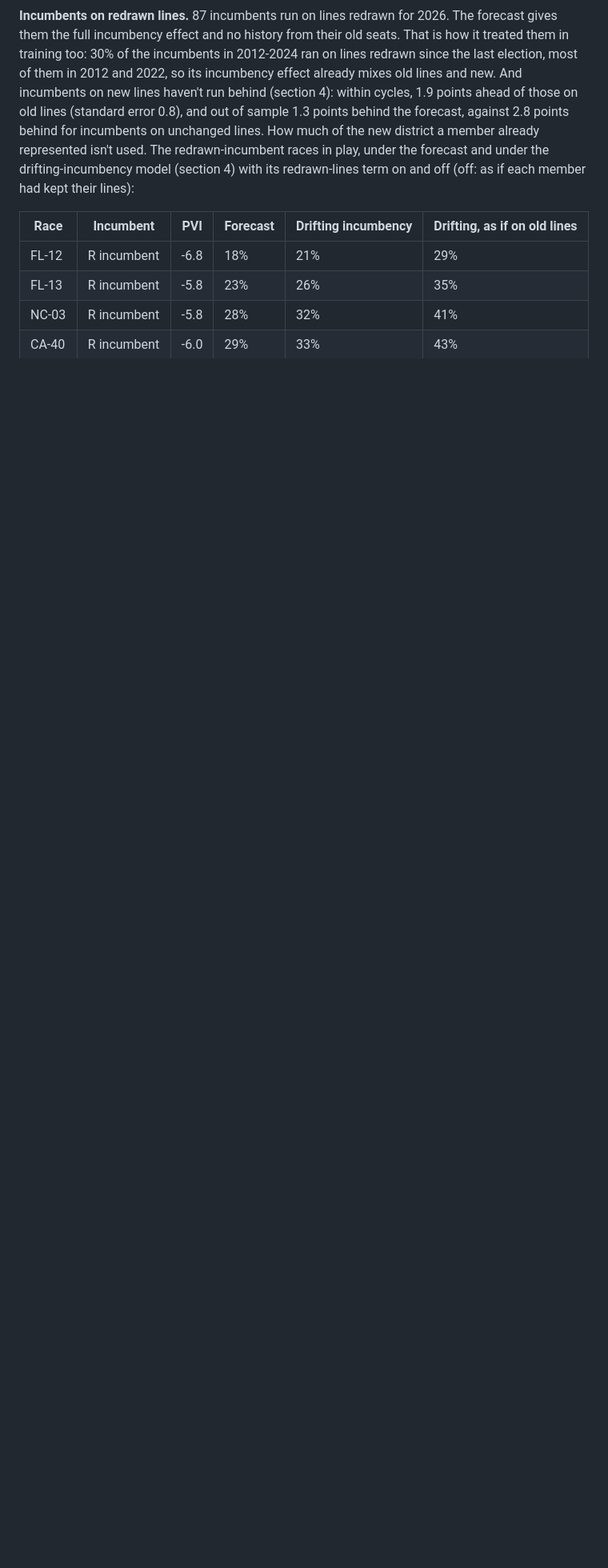
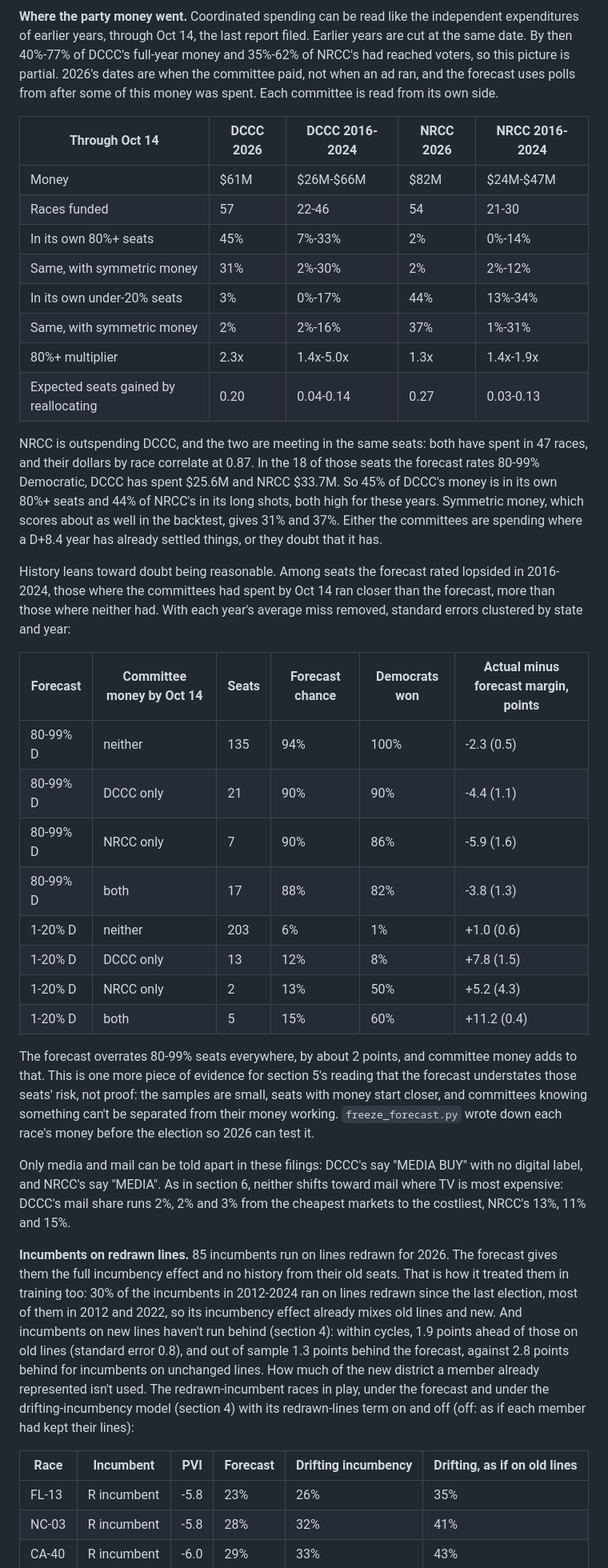
Before and after one commit to callum-doty/Campaign-Allocation, a Markdown page: REPORT.md, the part around one of its changes. Shown at 80% size. Rendered like a GitHub page; blank space fills up the shorter version.

```diff
--- a/REPORT.md
+++ b/REPORT.md
@@ -377,11 +380,42 @@ Averaging over the national and state errors instead of fixing them gives the fu
 
 ![Battleground](figures/10_battleground.png)
 
-**Incumbents on redrawn lines.** 87 incumbents run on lines redrawn for 2026. The forecast gives them the full incumbency effect and no history from their old seats. That is how it treated them in training too: 30% of the incumbents in 2012-2024 ran on lines redrawn since the last election, most of them in 2012 and 2022, so its incumbency effect already mixes old lines and new. And incumbents on new lines haven't run behind (section 4): within cycles, 1.9 points ahead of those on old lines (standard error 0.8), and out of sample 1.3 points behind the forecast, against 2.8 points behind for incumbents on unchanged lines. How much of the new district a member already represented isn't used. The redrawn-incumbent races in play, under the forecast and under the drifting-incumbency model (section 4) with its redrawn-lines term on and off (off: as if each member had kept their lines):
+**Where the party money went.** Coordinated spending can be read like the independent expenditures of earlier years, through Oct 14, the last report filed. Earlier years are cut at the same date. By then 40%-77% of DCCC's full-year money and 35%-62% of NRCC's had reached voters, so this picture is partial. 2026's dates are when the committee paid, not when an ad ran, and the forecast uses polls from after some of this money was spent. Each committee is read from its own side.
+
+| Through Oct 14 | DCCC 2026 | DCCC 2016-2024 | NRCC 2026 | NRCC 2016-2024 |
+|---|---|---|---|---|
+| Money | $61M | $26M-$66M | $82M | $24M-$47M |
+| Races funded | 57 | 22-46 | 54 | 21-30 |
+| In its own 80%+ seats | 45% | 7%-33% | 2% | 0%-14% |
+| Same, with symmetric money | 31% | 2%-30% | 2% | 2%-12% |
+| In its own under-20% seats | 3% | 0%-17% | 44% | 13%-34% |
+| Same, with symmetric money | 2% | 2%-16% | 37% | 1%-31% |
+| 80%+ multiplier | 2.3x | 1.4x-5.0x | 1.3x | 1.4x-1.9x |
+| Expected seats gained by reallocating | 0.20 | 0.04-0.14 | 0.27 | 0.03-0.13 |
+
+NRCC is outspending DCCC, and the two are meeting in the same seats: both have spent in 47 races, and their dollars by race correlate at 0.87. In the 18 of those seats the forecast rates 80-99% Democratic, DCCC has spent $25.6M and NRCC $33.7M. So 45% of DCCC's money is in its own 80%+ seats and 44% of NRCC's in its long shots, both high for these years. Symmetric money, which scores about as well in the backtest, gives 31% and 37%. Either the committees are spending where a D+8.4 year has already settled things, or they doubt that it has.
+
+History leans toward doubt being reasonable. Among seats the forecast rated lopsided in 2016-2024, those where the committees had spent by Oct 14 ran closer than the forecast, more than those where neither had. With each year's average miss removed, standard errors clustered by state and year:
+
+| Forecast | Committee money by Oct 14 | Seats | Forecast chance | Democrats won | Actual minus forecast margin, points |
+|---|---|---|---|---|---|
+| 80-99% D | neither | 135 | 94% | 100% | -2.3 (0.5) |
+| 80-99% D | DCCC only | 21 | 90% | 90% | -4.4 (1.1) |
+| 80-99% D | NRCC only | 7 | 90% | 86% | -5.9 (1.6) |
+| 80-99% D | both | 17 | 88% | 82% | -3.8 (1.3) |
+| 1-20% D | neither | 203 | 6% | 1% | +1.0 (0.6) |
+| 1-20% D | DCCC only | 13 | 12% | 8% | +7.8 (1.5) |
+| 1-20% D | NRCC only | 2 | 13% | 50% | +5.2 (4.3) |
+| 1-20% D | both | 5 | 15% | 60% | +11.2 (0.4) |
+
+The forecast overrates 80-99% seats everywhere, by about 2 points, and committee money adds to that. This is one more piece of evidence for section 5's reading that the forecast understates those seats' risk, not proof: the samples are small, seats with money start closer, and committees knowing something can't be separated from their money working. `freeze_forecast.py` wrote down each race's money before the election so 2026 can test it.
+
+Only media and mail can be told apart in these filings: DCCC's say "MEDIA BUY" with no digital label, and NRCC's say "MEDIA". As in section 6, neither shifts toward mail where TV is most expensive: DCCC's mail share runs 2%, 2% and 3% from the cheapest markets to the costliest, NRCC's 13%, 11% and 15%.
+
+**Incumbents on redrawn lines.** 85 incumbents run on lines redrawn for 2026. The forecast gives them the full incumbency effect and no history from their old seats. That is how it treated them in training too: 30% of the incumbents in 2012-2024 ran on lines redrawn since the last election, most of them in 2012 and 2022, so its incumbency effect already mixes old lines and new. And incumbents on new lines haven't run behind (section 4): within cycles, 1.9 points ahead of those on old lines (standard error 0.8), and out of sample 1.3 points behind the forecast, against 2.8 points behind for incumbents on unchanged lines. How much of the new district a member already represented isn't used. The redrawn-incumbent races in play, under the forecast and under the drifting-incumbency model (section 4) with its redrawn-lines term on and off (off: as if each member had kept their lines):
 
 | Race | Incumbent | PVI | Forecast | Drifting incumbency | Drifting, as if on old lines |
 |---|---|---|---|---|---|
-| FL-12 | R incumbent | -6.8 | 18% | 21% | 29% |
 | FL-13 | R incumbent | -5.8 | 23% | 26% | 35% |
 | NC-03 | R incumbent | -5.8 | 28% | 32% | 41% |
 | CA-40 | R incumbent | -6.0 | 29% | 33% | 43% |
```
Also changed, not shown: other parts of REPORT.md (+12 -8 lines), README.md (+7 -3 lines), figures/10_battleground.png, figures/8_seats_by_gb.png, figures/9_seat_distribution.png, 13 other files.
